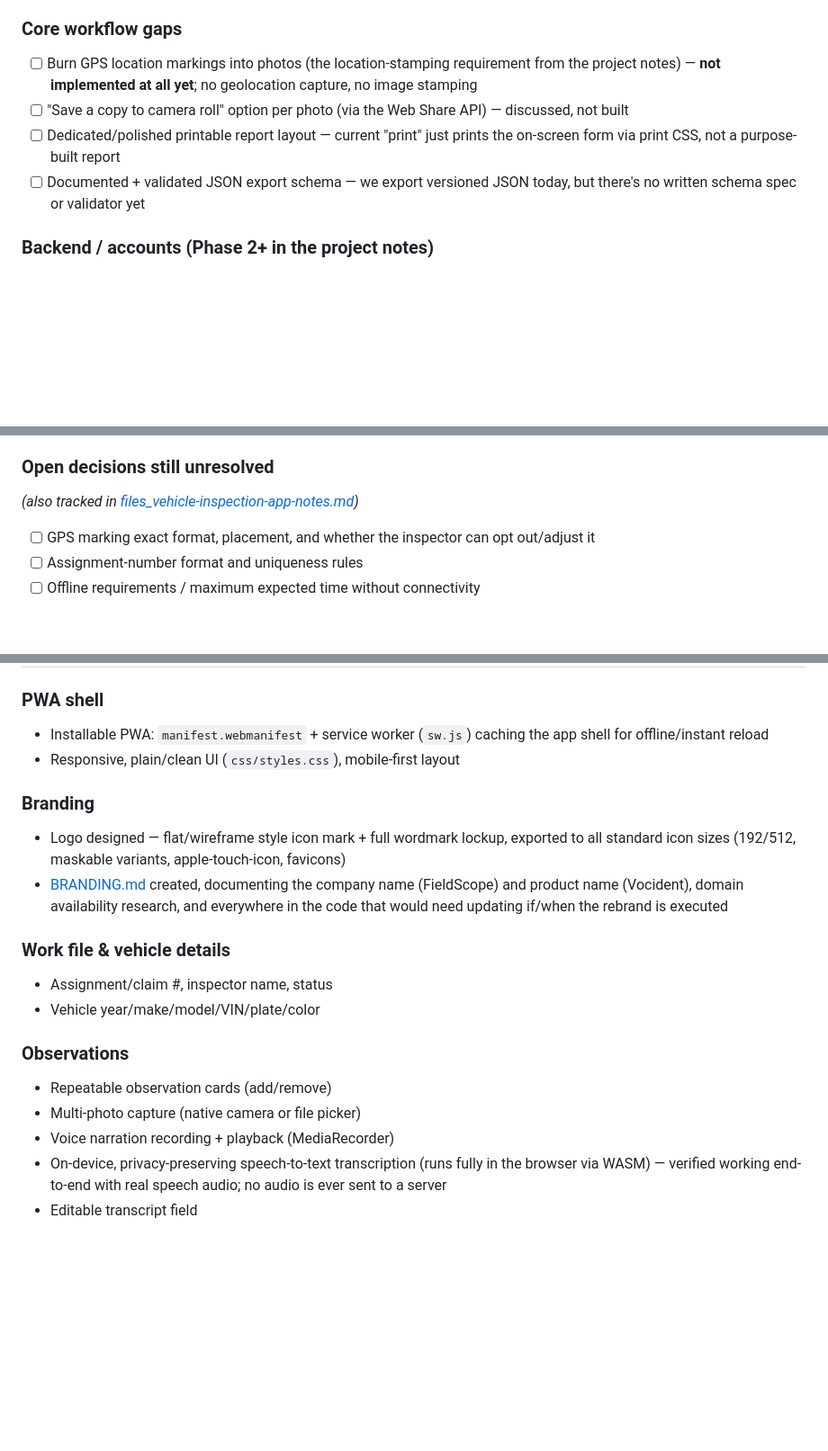
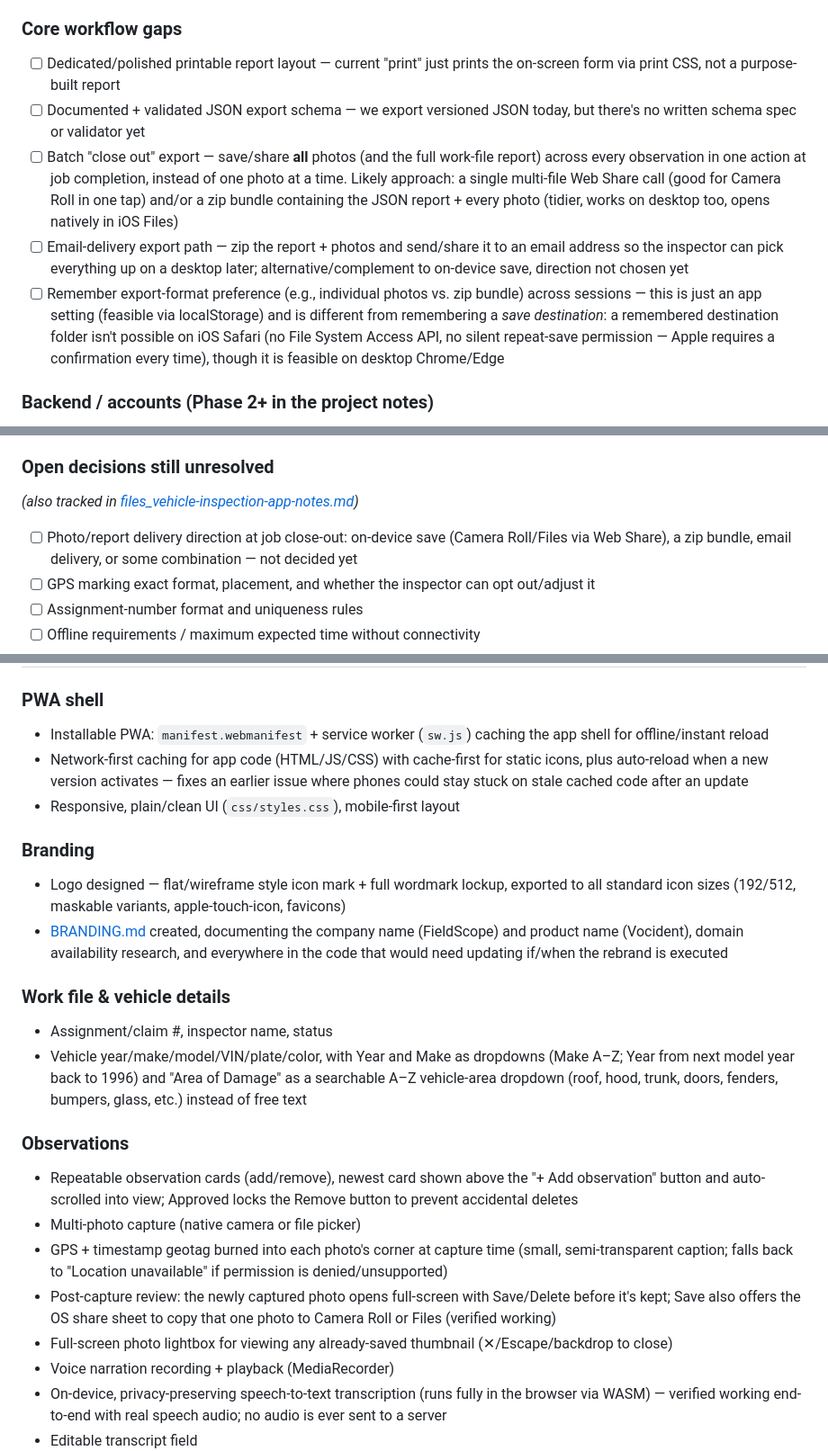
Before and after one commit to GC-RnD/Collision-Voice, a Markdown page: TODO.md, 3 parts joined by grey strips. Shown at 90% size. Rendered like a GitHub page; blank space fills up the shorter version.

Commit message:
Update TODO: record shipped photo/GPS features; add batch-export and email-delivery decision points
Co-authored-by: Copilot <223556219+Copilot@users.noreply.github.com>

```diff
--- a/TODO.md
+++ b/TODO.md
@@ -14,10 +14,11 @@ completed work is further down for reference._
 - [ ] Decide final hosting provider/region/backup target
 
 ### Core workflow gaps
-- [ ] Burn GPS location markings into photos (the location-stamping requirement from the project notes) — **not implemented at all yet**; no geolocation capture, no image stamping
-- [ ] "Save a copy to camera roll" option per photo (via the Web Share API) — discussed, not built
 - [ ] Dedicated/polished printable report layout — current "print" just prints the on-screen form via print CSS, not a purpose-built report
 - [ ] Documented + validated JSON export schema — we export versioned JSON today, but there's no written schema spec or validator yet
+- [ ] Batch "close out" export — save/share **all** photos (and the full work-file report) across every observation in one action at job completion, instead of one photo at a time. Likely approach: a single multi-file Web Share call (good for Camera Roll in one tap) and/or a zip bundle containing the JSON report + every photo (tidier, works on desktop too, opens natively in iOS Files)
+- [ ] Email-delivery export path — zip the report + photos and send/share it to an email address so the inspector can pick everything up on a desktop later; alternative/complement to on-device save, direction not chosen yet
+- [ ] Remember export-format preference (e.g., individual photos vs. zip bundle) across sessions — this is just an app setting (feasible via localStorage) and is different from remembering a *save destination*: a remembered destination folder isn't possible on iOS Safari (no File System Access API, no silent repeat-save permission — Apple requires a confirmation every time), though it is feasible on desktop Chrome/Edge
 
 ### Backend / accounts (Phase 2+ in the project notes)
 - [ ] Accounts & sign-in
@@ -33,6 +34,7 @@ completed work is further down for reference._
 
 ### Open decisions still unresolved
 _(also tracked in [files_vehicle-inspection-app-notes.md](./files_vehicle-inspection-app-notes.md))_
+- [ ] Photo/report delivery direction at job close-out: on-device save (Camera Roll/Files via Web Share), a zip bundle, email delivery, or some combination — not decided yet
 - [ ] GPS marking exact format, placement, and whether the inspector can opt out/adjust it
 - [ ] Assignment-number format and uniqueness rules
 - [ ] Offline requirements / maximum expected time without connectivity
@@ -55,6 +57,7 @@ _(also tracked in [files_vehicle-inspection-app-notes.md](./files_vehicle-inspec
 
 ### PWA shell
 - Installable PWA: `manifest.webmanifest` + service worker (`sw.js`) caching the app shell for offline/instant reload
+- Network-first caching for app code (HTML/JS/CSS) with cache-first for static icons, plus auto-reload when a new version activates — fixes an earlier issue where phones could stay stuck on stale cached code after an update
 - Responsive, plain/clean UI (`css/styles.css`), mobile-first layout
 
 ### Branding
@@ -63,11 +66,14 @@ _(also tracked in [files_vehicle-inspection-app-notes.md](./files_vehicle-inspec
 
 ### Work file & vehicle details
 - Assignment/claim #, inspector name, status
-- Vehicle year/make/model/VIN/plate/color
+- Vehicle year/make/model/VIN/plate/color, with Year and Make as dropdowns (Make A–Z; Year from next model year back to 1996) and "Area of Damage" as a searchable A–Z vehicle-area dropdown (roof, hood, trunk, doors, fenders, bumpers, glass, etc.) instead of free text
 
 ### Observations
-- Repeatable observation cards (add/remove)
+- Repeatable observation cards (add/remove), newest card shown above the "+ Add observation" button and auto-scrolled into view; Approved locks the Remove button to prevent accidental deletes
 - Multi-photo capture (native camera or file picker)
+- GPS + timestamp geotag burned into each photo's corner at capture time (small, semi-transparent caption; falls back to "Location unavailable" if permission is denied/unsupported)
+- Post-capture review: the newly captured photo opens full-screen with Save/Delete before it's kept; Save also offers the OS share sheet to copy that one photo to Camera Roll or Files (verified working)
+- Full-screen photo lightbox for viewing any already-saved thumbnail (✕/Escape/backdrop to close)
 - Voice narration recording + playback (MediaRecorder)
 - On-device, privacy-preserving speech-to-text transcription (runs fully in the browser via WASM) — verified working end-to-end with real speech audio; no audio is ever sent to a server
 - Editable transcript field
```
